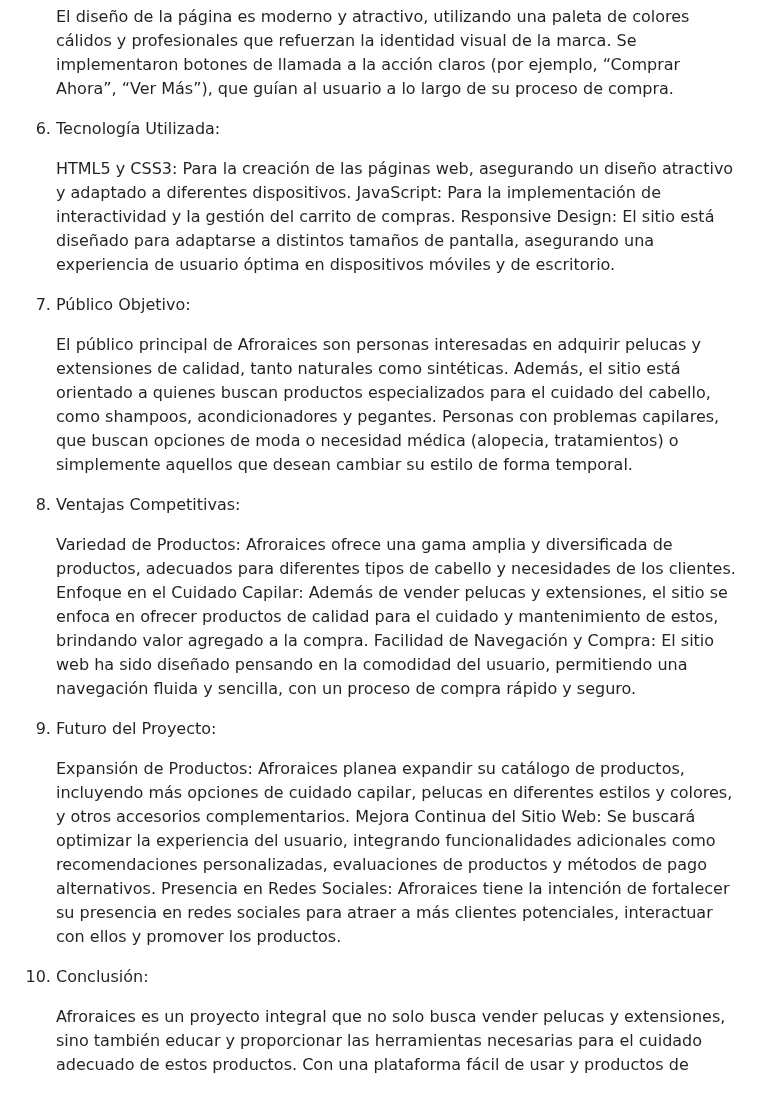
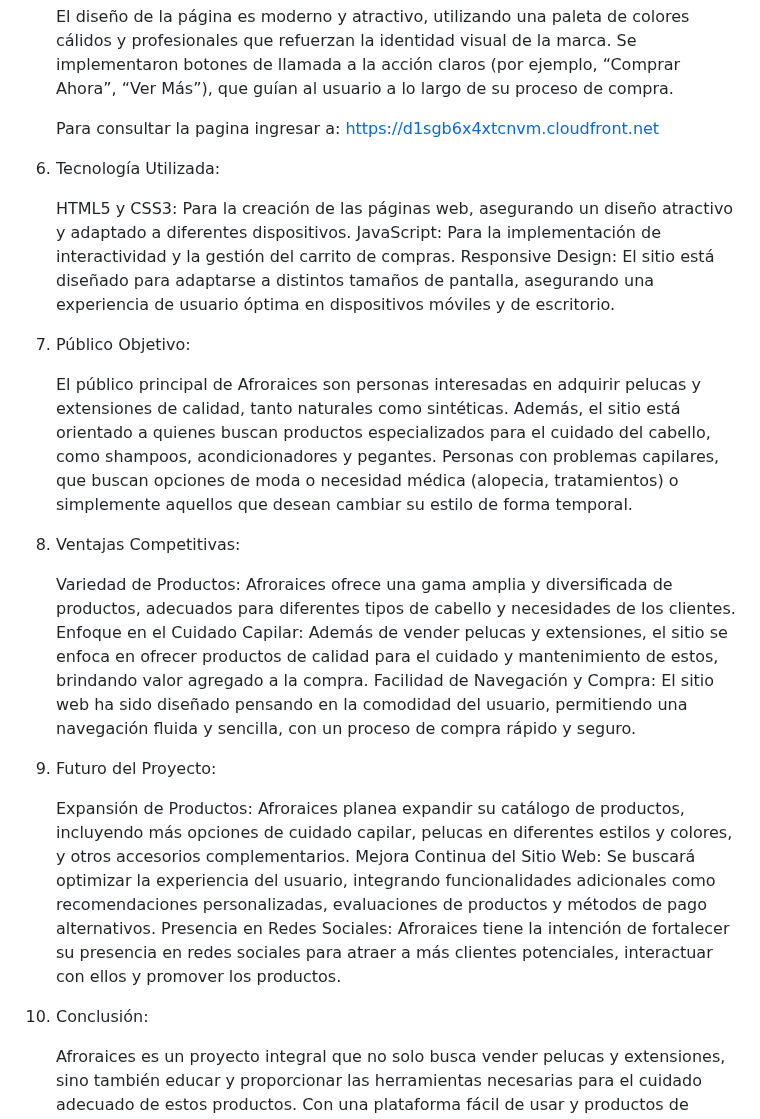
Before and after one commit to clauriap2024/TALENTTECHCOURSEANV3-292, a Markdown page: README.md, the part around the change. GitHub-like rendering; blank space fills up the shorter version.

```diff
--- a/README.md
+++ b/README.md
@@ -24,29 +24,30 @@ Proyecto Afroraices: Tienda Virtual para Pelucas y Extensiones
     El diseño de la página es moderno y atractivo, utilizando una paleta de colores cálidos y profesionales que refuerzan la identidad visual de la marca.
     Se implementaron botones de llamada a la acción claros (por ejemplo, “Comprar Ahora”, “Ver Más”), que guían al usuario a lo largo de su proceso de compra.
 
-6. Tecnología Utilizada:
+   Para consultar la pagina ingresar a: https://d1sgb6x4xtcnvm.cloudfront.net
+7. Tecnología Utilizada:
 
     HTML5 y CSS3: Para la creación de las páginas web, asegurando un diseño atractivo y adaptado a diferentes dispositivos.
     JavaScript: Para la implementación de interactividad y la gestión del carrito de compras.
     Responsive Design: El sitio está diseñado para adaptarse a distintos tamaños de pantalla, asegurando una experiencia de usuario óptima en dispositivos móviles y de escritorio.
 
-7. Público Objetivo:
+8. Público Objetivo:
 
     El público principal de Afroraices son personas interesadas en adquirir pelucas y extensiones de calidad, tanto naturales como sintéticas. Además, el sitio está orientado a quienes buscan productos especializados para el cuidado del cabello, como shampoos, acondicionadores y pegantes.
     Personas con problemas capilares, que buscan opciones de moda o necesidad médica (alopecia, tratamientos) o simplemente aquellos que desean cambiar su estilo de forma temporal.
 
-8. Ventajas Competitivas:
+9. Ventajas Competitivas:
 
     Variedad de Productos: Afroraices ofrece una gama amplia y diversificada de productos, adecuados para diferentes tipos de cabello y necesidades de los clientes.
     Enfoque en el Cuidado Capilar: Además de vender pelucas y extensiones, el sitio se enfoca en ofrecer productos de calidad para el cuidado y mantenimiento de estos, brindando valor agregado a la compra.
     Facilidad de Navegación y Compra: El sitio web ha sido diseñado pensando en la comodidad del usuario, permitiendo una navegación fluida y sencilla, con un proceso de compra rápido y seguro.
 
-9. Futuro del Proyecto:
+10. Futuro del Proyecto:
 
     Expansión de Productos: Afroraices planea expandir su catálogo de productos, incluyendo más opciones de cuidado capilar, pelucas en diferentes estilos y colores, y otros accesorios complementarios.
     Mejora Continua del Sitio Web: Se buscará optimizar la experiencia del usuario, integrando funcionalidades adicionales como recomendaciones personalizadas, evaluaciones de productos y métodos de pago alternativos.
     Presencia en Redes Sociales: Afroraices tiene la intención de fortalecer su presencia en redes sociales para atraer a más clientes potenciales, interactuar con ellos y promover los productos.
 
-10. Conclusión:
+11. Conclusión:
 
     Afroraices es un proyecto integral que no solo busca vender pelucas y extensiones, sino también educar y proporcionar las herramientas necesarias para el cuidado adecuado de estos productos. Con una plataforma fácil de usar y productos de calidad, el sitio tiene un gran potencial para convertirse en una referencia en el mercado de pelucas y extensiones.
```
